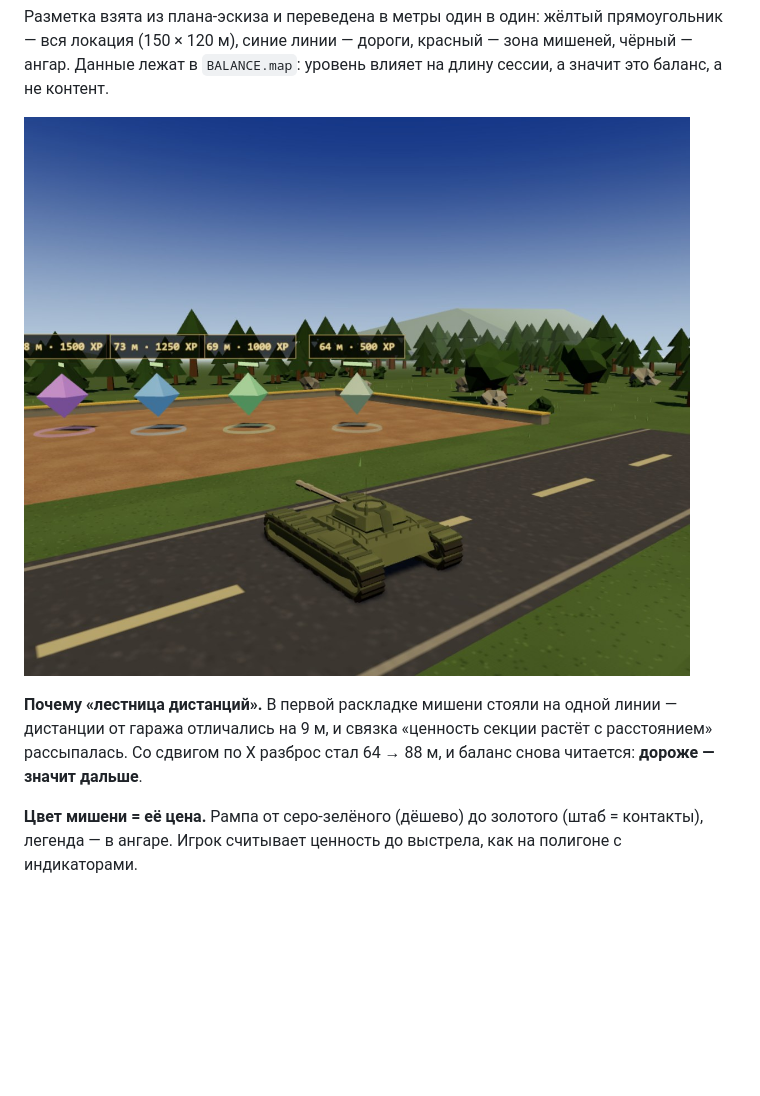
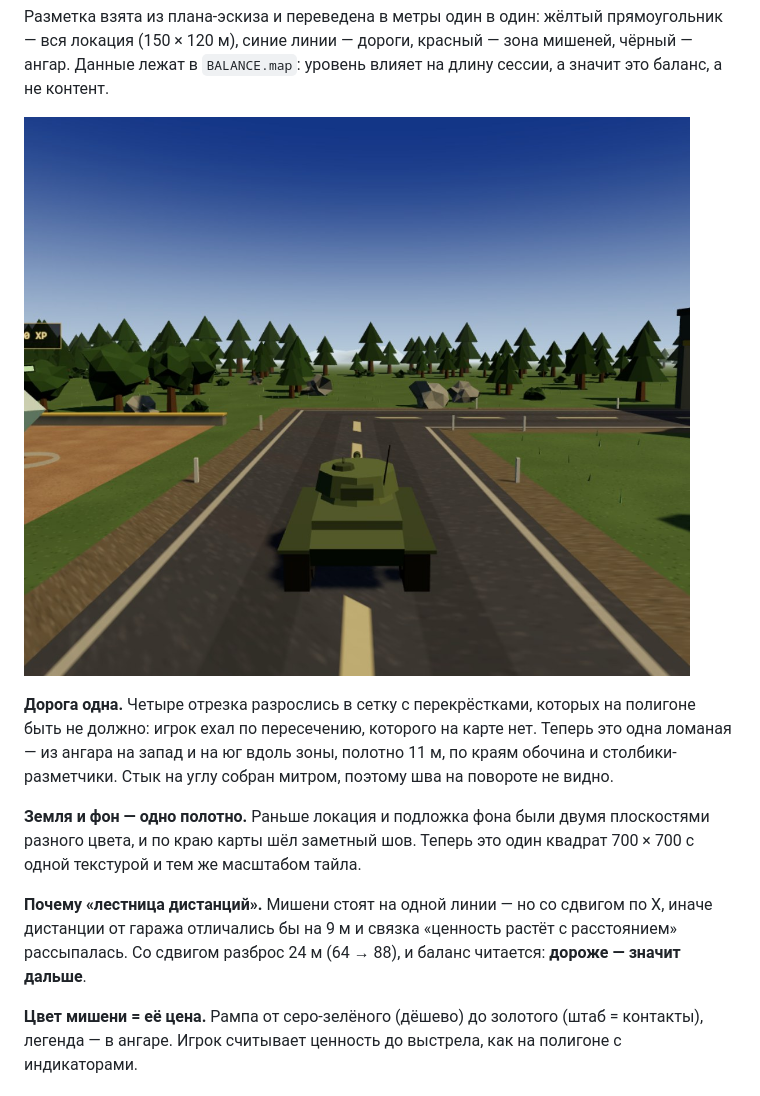
Before and after one commit to Kerarty/cv-lesta, a Markdown page: README.md, the part around the change printed below. Drawn GitHub-style; pictures changed too: assets/preview/range.jpg; blank space fills up the shorter version.

```diff
--- a/README.md
+++ b/README.md
@@ -45,9 +45,18 @@ z=−60 └───────────────────────
 
 ![Стрелковая линия: дорога, мишени в лестницу дистанций, ценники «м · XP»](assets/preview/range.jpg)
 
-**Почему «лестница дистанций».** В первой раскладке мишени стояли на одной линии — дистанции от
-гаража отличались на 9 м, и связка «ценность секции растёт с расстоянием» рассыпалась. Со сдвигом
-по X разброс стал 64 → 88 м, и баланс снова читается: **дороже — значит дальше**.
+**Дорога одна.** Четыре отрезка разрослись в сетку с перекрёстками, которых на полигоне быть не
+должно: игрок ехал по пересечению, которого на карте нет. Теперь это одна ломаная — из ангара на
+запад и на юг вдоль зоны, полотно 11 м, по краям обочина и столбики-разметчики. Стык на углу
+собран митром, поэтому шва на повороте не видно.
+
+**Земля и фон — одно полотно.** Раньше локация и подложка фона были двумя плоскостями разного
+цвета, и по краю карты шёл заметный шов. Теперь это один квадрат 700 × 700 с одной текстурой
+и тем же масштабом тайла.
+
+**Почему «лестница дистанций».** Мишени стоят на одной линии — но со сдвигом по X, иначе
+дистанции от гаража отличались бы на 9 м и связка «ценность растёт с расстоянием» рассыпалась.
+Со сдвигом разброс 24 м (64 → 88), и баланс читается: **дороже — значит дальше**.
 
 **Цвет мишени = её цена.** Рампа от серо-зелёного (дёшево) до золотого (штаб = контакты),
 легенда — в ангаре. Игрок считывает ценность до выстрела, как на полигоне с индикаторами.
```
Also changed, not shown: other parts of README.md (+16 -14 lines), assets/preview/map.jpg, 2 other files.
